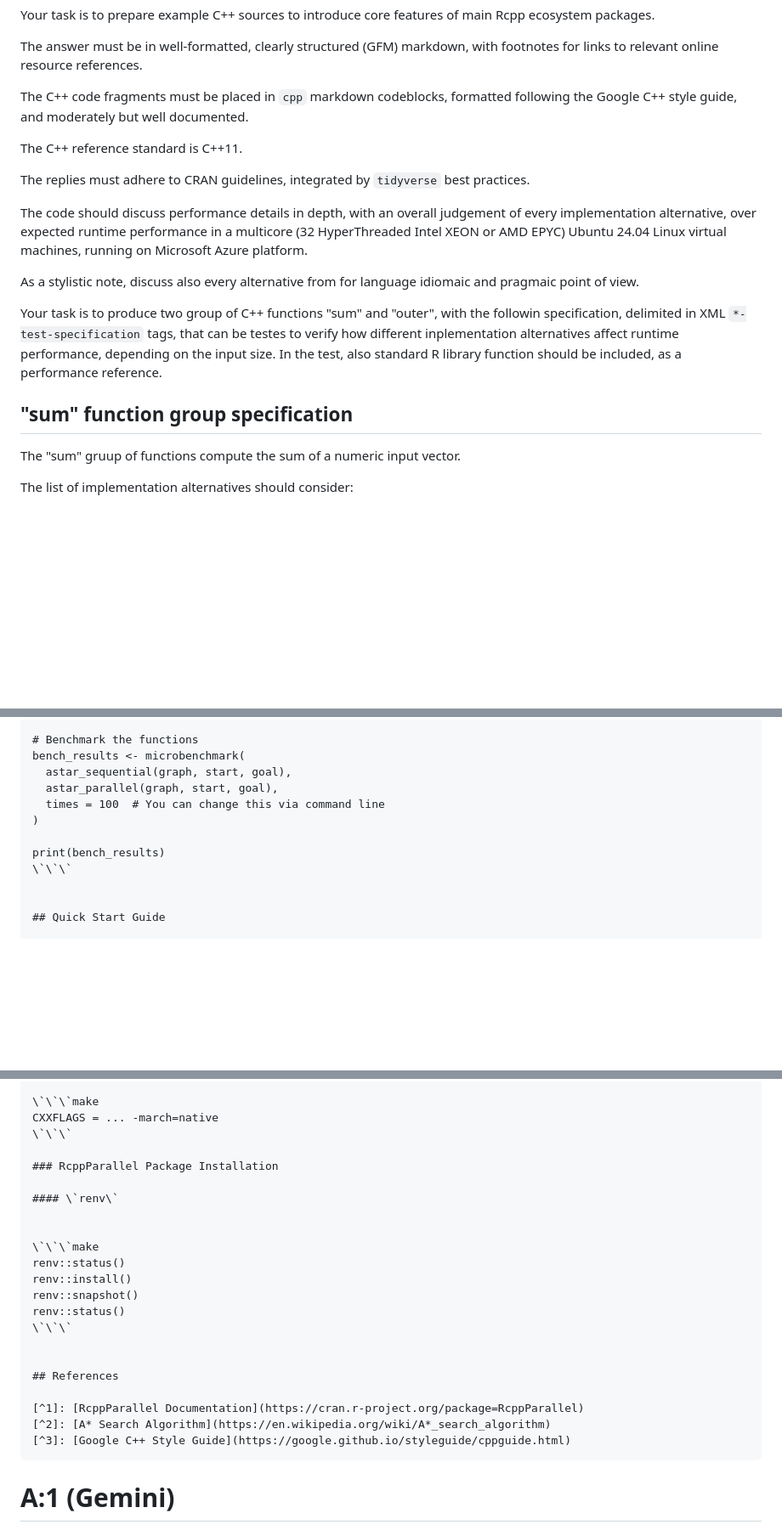
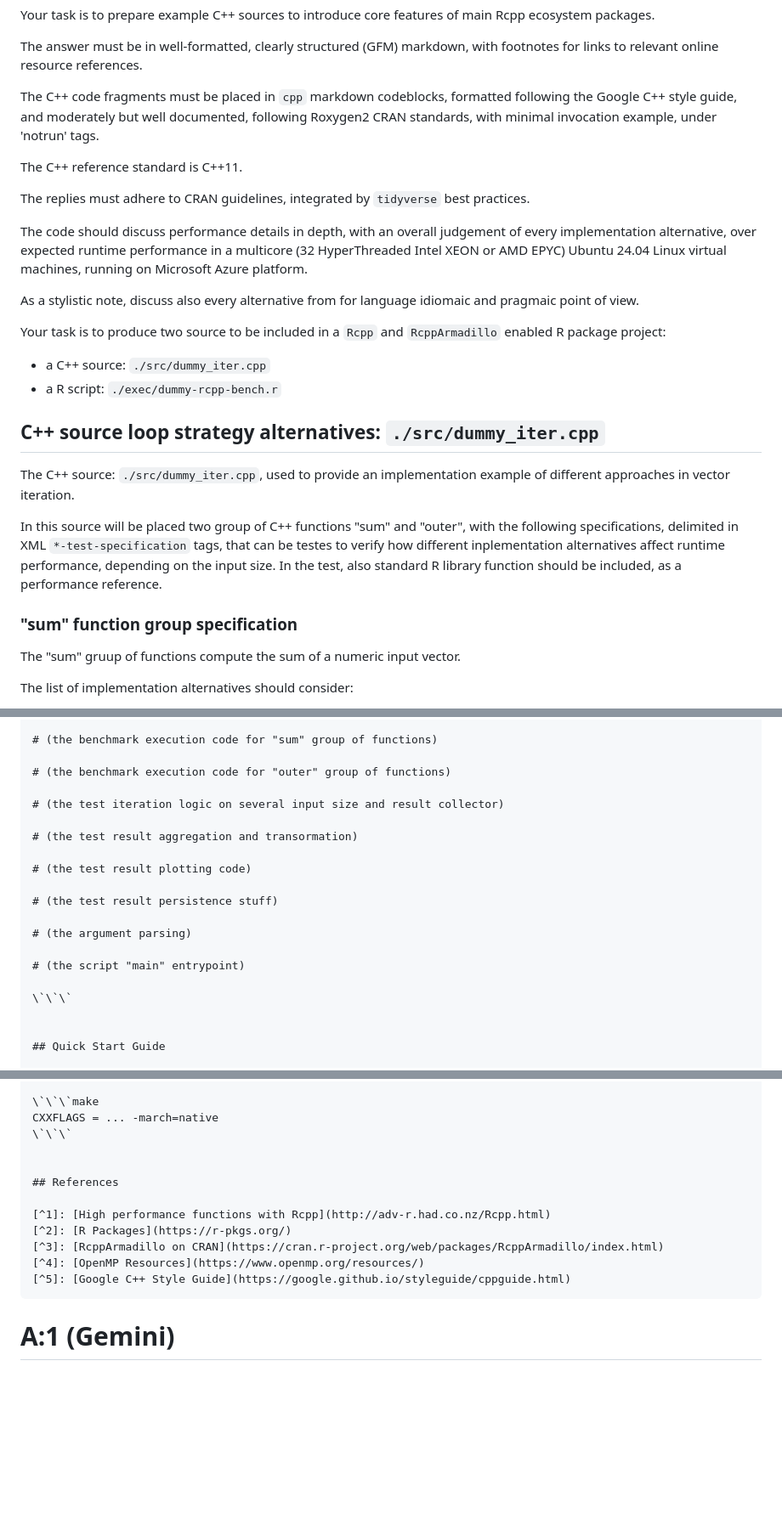
Before and after one commit to ub-dems/dve-sample-r, a Markdown page: notes/howtos/Rcpp-HOWTO-Q3-all.md, 3 parts joined by grey strips. Shown: that part at 85% size. Drawn GitHub-style; blank space fills up the shorter version.

````diff
--- a/notes/howtos/Rcpp-HOWTO-Q3-all.md
+++ b/notes/howtos/Rcpp-HOWTO-Q3-all.md
@@ -16,7 +16,7 @@ Your task is to prepare example C++ sources to introduce core features of main R
 
 The answer must be in well-formatted, clearly structured (GFM) markdown, with footnotes for links to relevant online resource references.
 
-The C++ code fragments must be placed in `cpp` markdown codeblocks, formatted following the Google C++ style guide, and moderately but well documented.
+The C++ code fragments must be placed in `cpp` markdown codeblocks, formatted following the Google C++ style guide, and moderately but well documented, following Roxygen2 CRAN standards, with minimal invocation example, under 'notrun' tags.
 
 The C++ reference standard is C++11.
 
@@ -26,16 +26,25 @@ The code should discuss performance details in depth, with an overall judgement
 
 As a stylistic note, discuss also every alternative from for language idiomaic and pragmaic point of view.
 
-
-
 </system>
 
 
 
-Your task is to produce two group of C++ functions "sum" and "outer", with the followin specification, delimited in XML `*-test-specification` tags, that can be testes to verify how different inplementation alternatives affect runtime performance, depending on the input size. In the test, also standard R library function should be included, as a performance reference.
+Your task is to produce two source to be included in a `Rcpp` and `RcppArmadillo` enabled R package project:
+
+- a C++ source: `./src/dummy_iter.cpp`
+- a R script:   `./exec/dummy-rcpp-bench.r`
 
 
-## "sum" function group specification
+## C++ source loop strategy alternatives: `./src/dummy_iter.cpp`
+
+
+The C++ source: `./src/dummy_iter.cpp`, used to provide an implementation example of different approaches in vector iteration.
+
+In this source will be placed two group of C++ functions "sum" and "outer", with the following specifications, delimited in XML `*-test-specification` tags, that can be testes to verify how different inplementation alternatives affect runtime performance, depending on the input size. In the test, also standard R library function should be included, as a performance reference.
+
+
+### "sum" function group specification
 
 <sum-test-specification>
 
@@ -193,12 +213,20 @@ goal <- 10
 
-# Benchmark the functions
-bench_results <- microbenchmark(
-  astar_sequential(graph, start, goal),
-  astar_parallel(graph, start, goal),
-  times = 100  # You can change this via command line
-)
+# (the benchmark execution code for "sum" group of functions)
 
-print(bench_results)
+# (the benchmark execution code for "outer" group of functions)
+
+# (the test iteration logic on several input size and result collector)
+
+# (the test result aggregation and transormation)
+
+# (the test result plotting code)
+
+# (the test result persistence stuff)
+
+# (the argument parsing)
+
+# (the script "main" entrypoint)
+
 \`\`\`
 
 
@@ -234,24 +262,14 @@ PKG_LIBS = ... $(RCPPP_LIBS)
 CXXFLAGS = ... -march=native
 \`\`\`
 
-### RcppParallel Package Installation
-
-#### \`renv\`
-
-
-\`\`\`make
-renv::status()
-renv::install()
-renv::snapshot()
-renv::status()
-\`\`\`
-
 
 ## References
 
-[^1]: [RcppParallel Documentation](https://cran.r-project.org/package=RcppParallel)
-[^2]: [A* Search Algorithm](https://en.wikipedia.org/wiki/A*_search_algorithm)
-[^3]: [Google C++ Style Guide](https://google.github.io/styleguide/cppguide.html)
+[^1]: [High performance functions with Rcpp](http://adv-r.had.co.nz/Rcpp.html)
+[^2]: [R Packages](https://r-pkgs.org/)
+[^3]: [RcppArmadillo on CRAN](https://cran.r-project.org/web/packages/RcppArmadillo/index.html)
+[^4]: [OpenMP Resources](https://www.openmp.org/resources/)
+[^5]: [Google C++ Style Guide](https://google.github.io/styleguide/cppguide.html)
 ```
 
 
````
Also changed, not shown: other parts of notes/howtos/Rcpp-HOWTO-Q3-all.md (+68 -57 lines).
